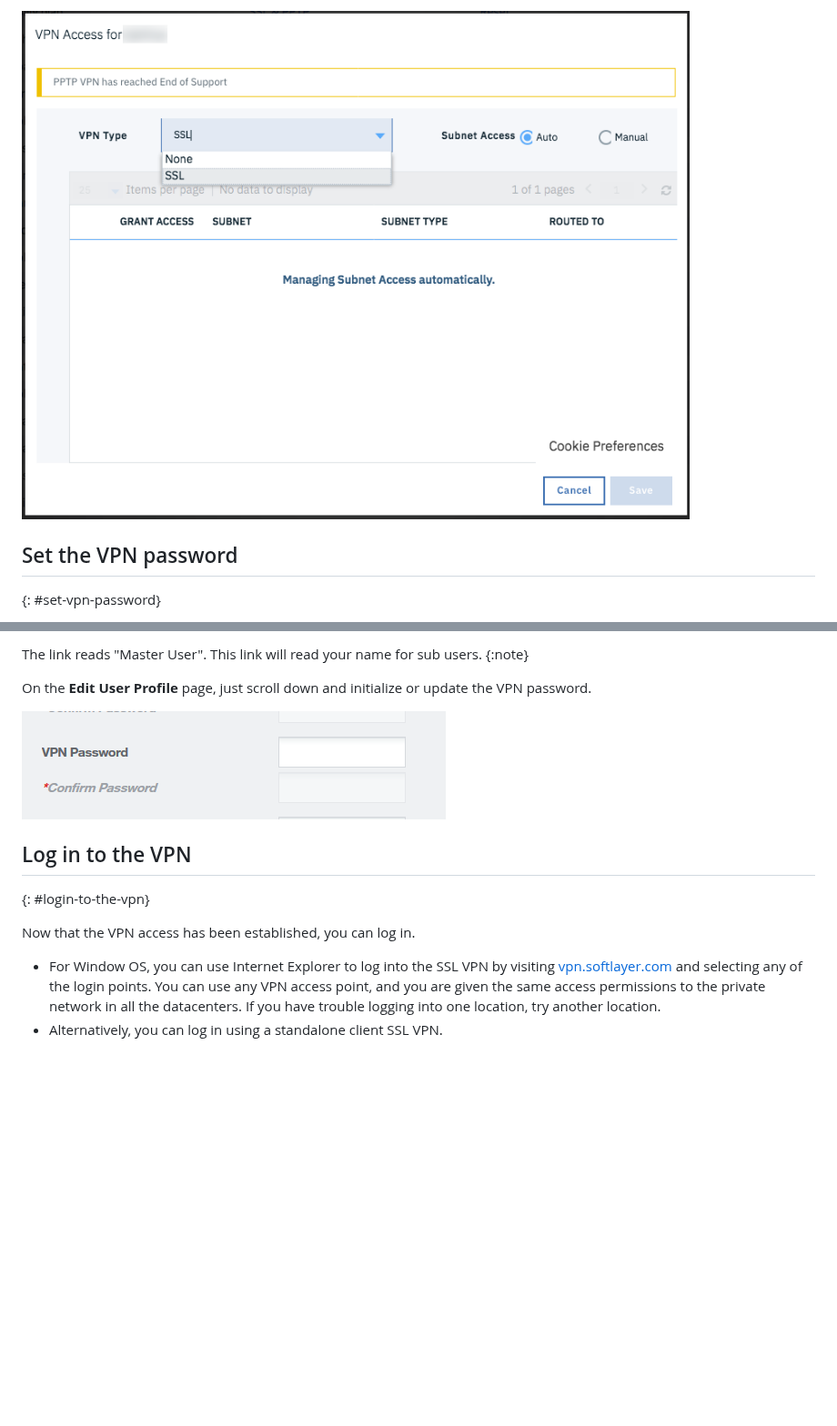
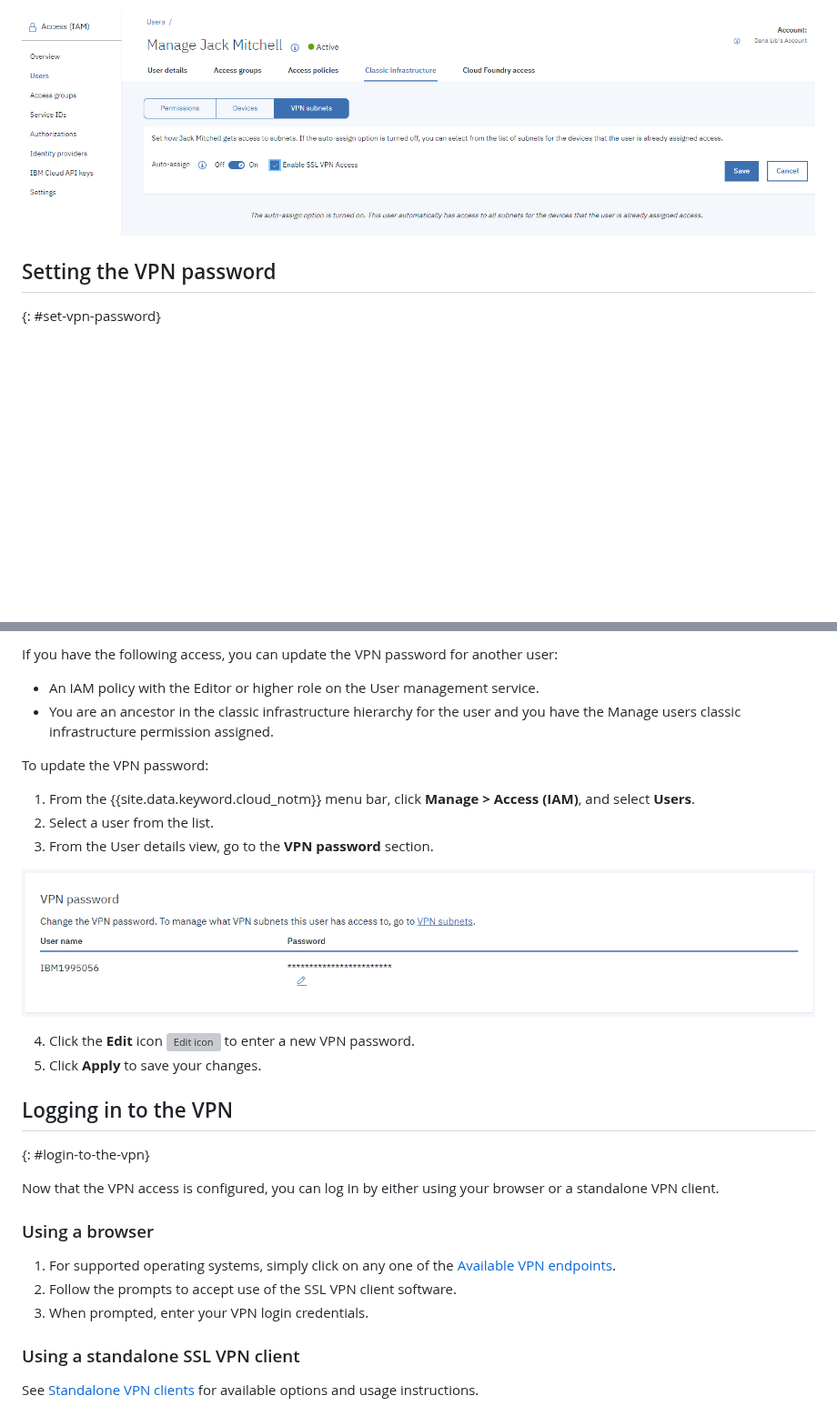
Before and after one commit to ibm-cloud-docs/iaas-vpn, a Markdown page: getting-started.md, 2 parts joined by grey strips. Shown at 91% size. GitHub-like rendering; pictures changed too: images/vpn_password.png (added), images/vpn_ssl_enable.png (added); blank space fills up the shorter version; grey boxes are pictures that could not be loaded.

```diff
--- a/getting-started.md
+++ b/getting-started.md
@@ -55,6 +60,6 @@ To get started, you'll need to enable VPN access on each account that needs VPN
 
-![Assign VPN type access to a user](images/vpntype01.png)
+  ![Enable SSL VPN Access](images/vpn_ssl_enable.png)
 
-## Set the VPN password
+## Setting the VPN password
 {: #set-vpn-password}
 
@@ -62,15 +67,31 @@ Your next step is to create a VPN password. Each user can create and update thei
 
-The link reads "Master User". This link will read your name for sub users.
-{:note}
+If you have the following access, you can update the VPN password for another user:
 
-On the **Edit User Profile** page, just scroll down and initialize or update the VPN password.
+  * An IAM policy with the Editor or higher role on the User management service.
+  * You are an ancestor in the classic infrastructure hierarchy for the user and you have the Manage users classic infrastructure permission assigned.
 
-![ Edit Profile VPN password fields](images/vpnpasswordfields.png)
+To update the VPN password:
 
-## Log in to the VPN
+1. From the {{site.data.keyword.cloud_notm}} menu bar, click **Manage > Access (IAM)**, and select **Users**.
+2. Select a user from the list.
+3. From the User details view, go to the **VPN password** section.
+
+  ![Edit VPN password](images/vpn_password.png)
+
+4. Click the **Edit** icon ![Edit icon](images/icon_write.svg) to enter a new VPN password.
+5. Click **Apply** to save your changes.
+
+## Logging in to the VPN
 {: #login-to-the-vpn}
 
-Now that the VPN access has been established, you can log in.
+Now that the VPN access is configured, you can log in by either using your browser or a standalone VPN client.
 
-* For Window OS, you can use Internet Explorer to log into the SSL VPN by visiting [vpn.softlayer.com](https://vpn.softlayer.com/) and selecting any of the login points. You can use any VPN access point, and you are given the same access permissions to the private network in all the datacenters. If you have trouble logging into one location, try another location.
-* Alternatively, you can log in using a standalone client SSL VPN.
+### Using a browser
+
+1. For supported operating systems, simply click on any one of the [Available VPN endpoints](/docs/iaas-vpn?topic=iaas-vpn-available-vpn-endpoints).
+2. Follow the prompts to accept use of the SSL VPN client software.
+3. When prompted, enter your VPN login credentials.
+
+### Using a standalone SSL VPN client
+
+See [Standalone VPN clients](/docs/infrastructure/iaas-vpn?topic=VPN-standalone-vpn-clients) for available options and usage instructions.
```
Also changed, not shown: other parts of getting-started.md (+30 -25 lines), images/vpn_enable.png (added), 1 other file.
